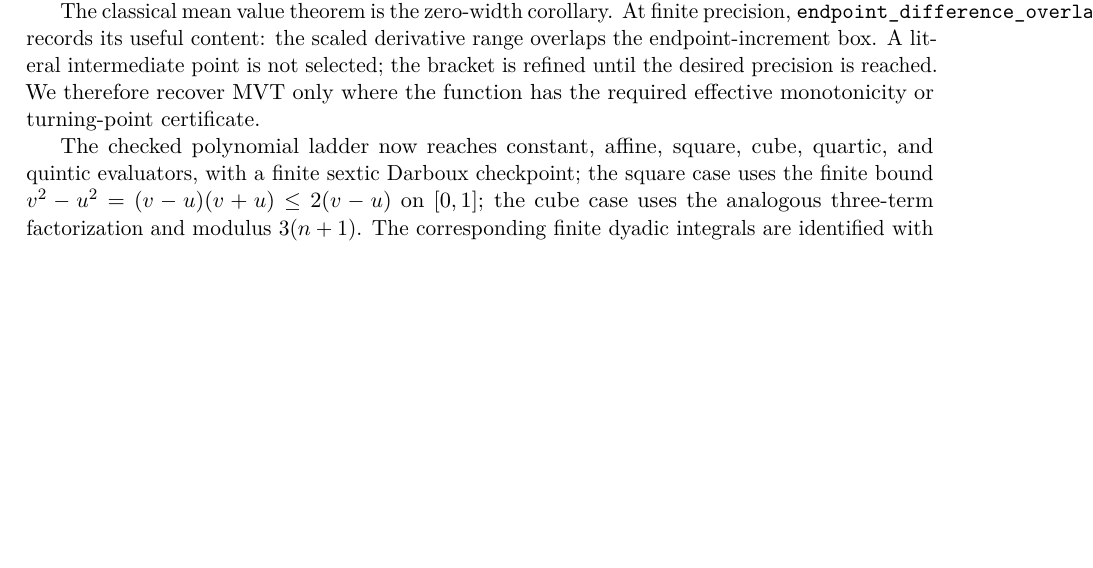
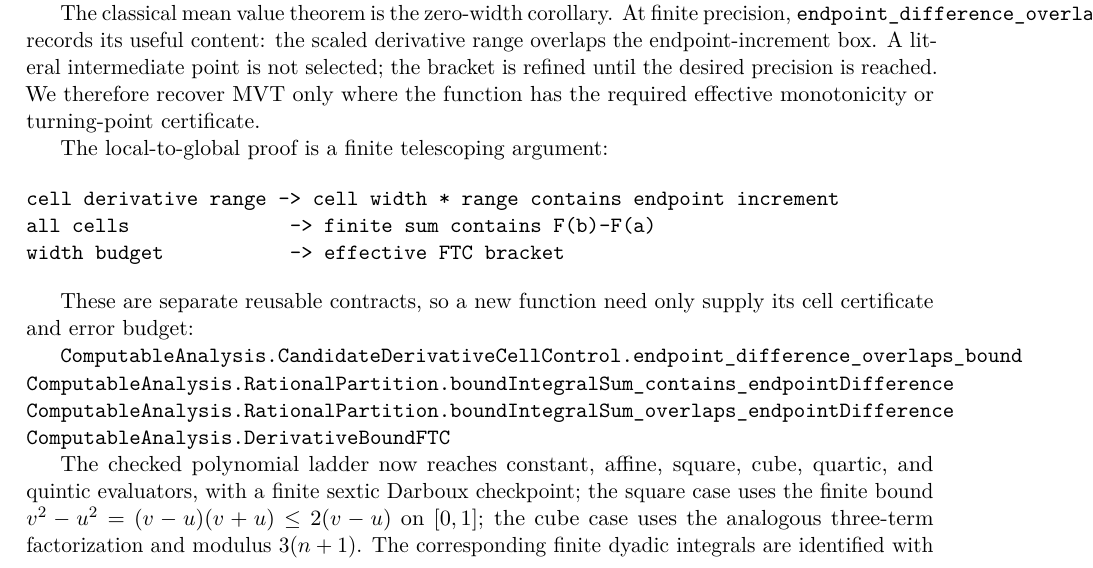
Before and after one commit to liuyao12/computable-analysis, a LaTeX thesis (blueprint/src/web.tex, which reads blueprint/src/03-integrals.tex): part of page 35 of 50 before the commit and part of page 35 of 51 after it, cut so that both start at the same text, the shorter picture padded with empty space. Compiled offline with pdfLaTeX.

Commit message:
Expose local-to-global effective FTC bridge

```diff
--- a/blueprint/src/03-integrals.tex
+++ b/blueprint/src/03-integrals.tex
@@ -227,6 +227,23 @@ intermediate point is not selected; the bracket is refined until the desired
 precision is reached.  We therefore recover MVT only where the function has
 the required effective monotonicity or turning-point certificate.
 
+The local-to-global proof is a finite telescoping argument:
+
+\begin{verbatim}
+cell derivative range -> cell width * range contains endpoint increment
+all cells              -> finite sum contains F(b)-F(a)
+width budget           -> effective FTC bracket
+\end{verbatim}
+
+These are separate reusable contracts, so a new function need only supply its
+cell certificate and error budget:
+
+\lean{ComputableAnalysis.CandidateDerivativeCellControl.endpoint_difference_overlaps_bound}
+\lean{ComputableAnalysis.RationalPartition.boundIntegralSum_contains_endpointDifference}
+\lean{ComputableAnalysis.RationalPartition.boundIntegralSum_overlaps_endpointDifference}
+\lean{ComputableAnalysis.DerivativeBoundFTC}
+\leanok
+
 The checked polynomial ladder now reaches constant, affine, square, cube,
 quartic, and quintic evaluators, with a finite sextic Darboux checkpoint; the
 square case uses the finite bound
```
